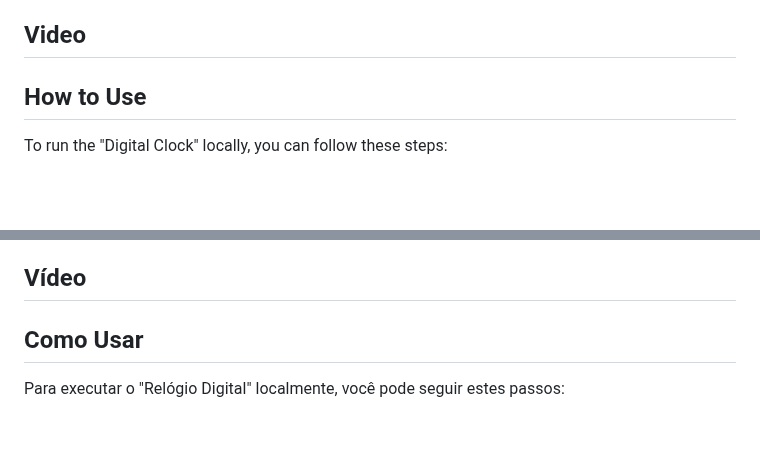
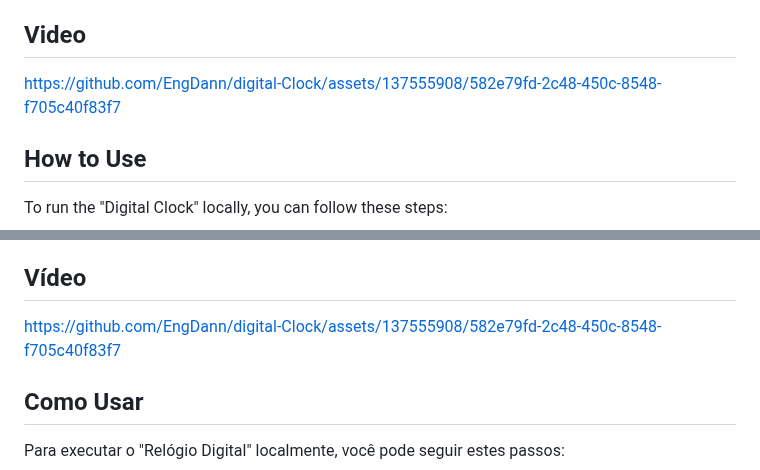
Before and after one commit to EngDann/digital-Clock, a Markdown page: README.md, 2 parts joined by grey strips. Rendered like a GitHub page; blank space fills up the shorter version.

```diff
--- a/README.md
+++ b/README.md
@@ -25,6 +25,8 @@ Creating the "Digital Clock" was a fulfilling challenge that significantly enhan
 -   **JavaScript Timers**: The use of JavaScript intervals (`setInterval`) to keep the clock updating in real-time was a critical aspect of functionality.
 
 ## Video
+
+https://github.com/EngDann/digital-Clock/assets/137555908/582e79fd-2c48-450c-8548-f705c40f83f7
 
 ## How to Use
 
@@ -112,6 +114,8 @@ Criar o "Relógio Digital" foi um desafio gratificante que aprimorou significati
 
 ## Vídeo
 
+https://github.com/EngDann/digital-Clock/assets/137555908/582e79fd-2c48-450c-8548-f705c40f83f7
+
 ## Como Usar
 
 Para executar o "Relógio Digital" localmente, você pode seguir estes passos:
```
